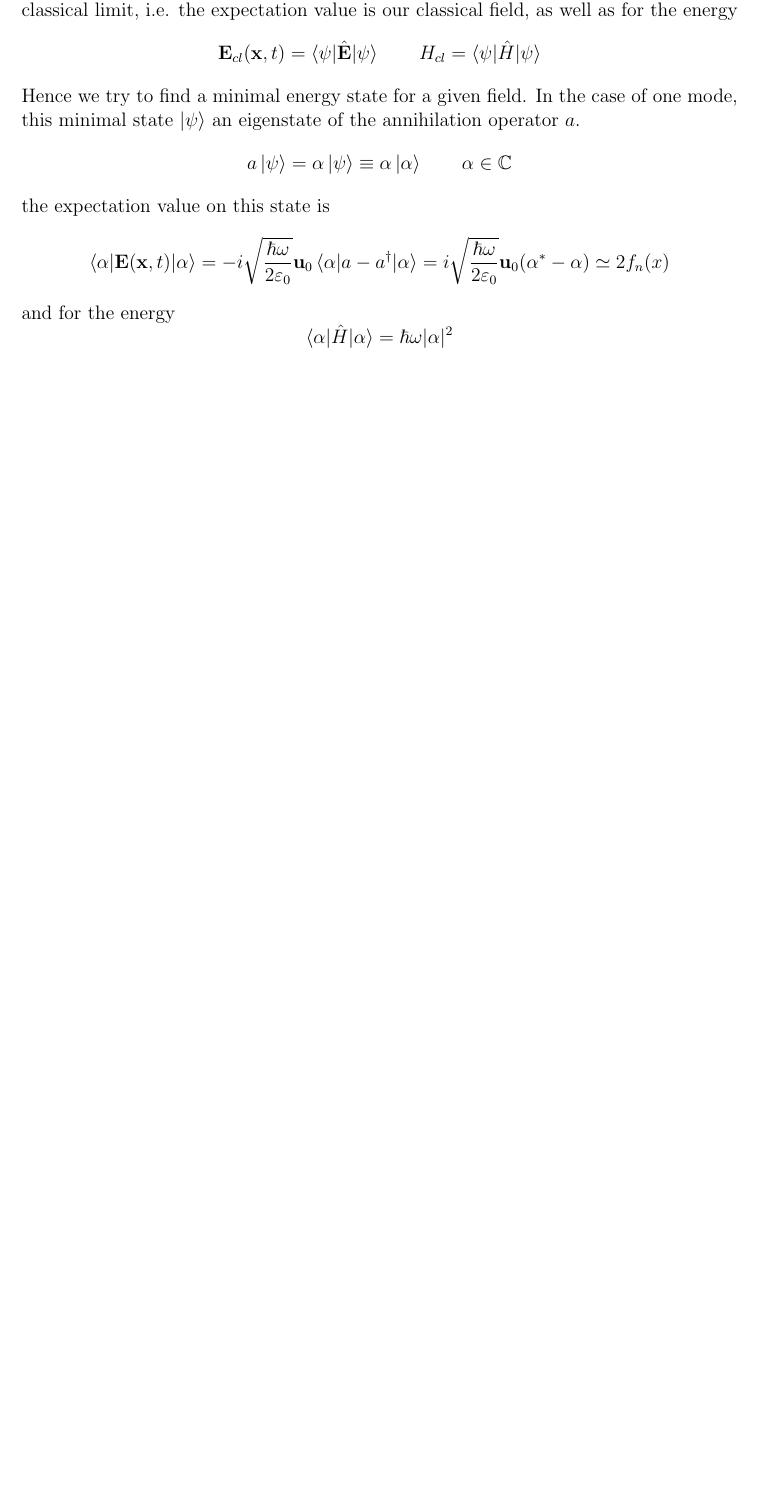
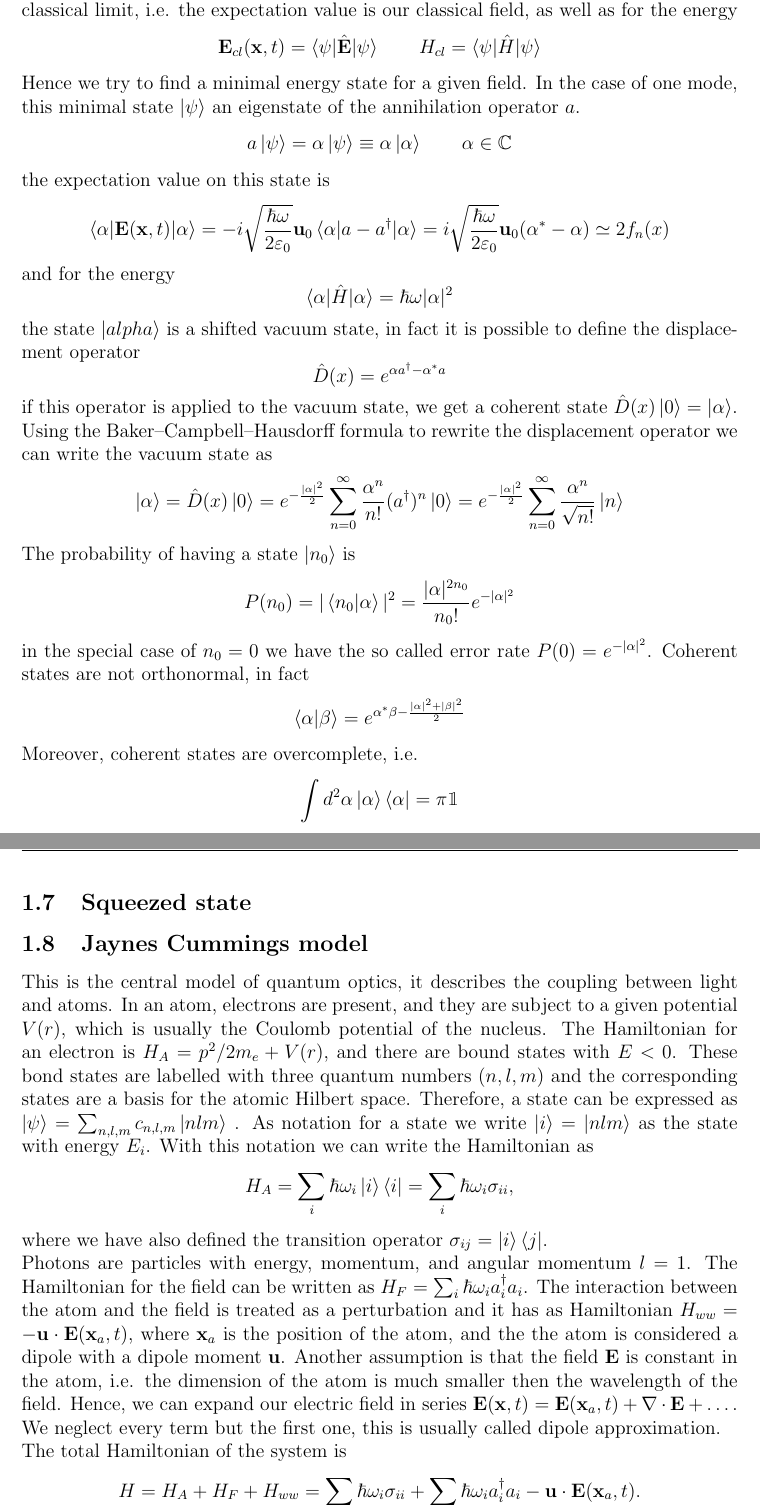
Before and after one commit to kante95/bc_quantumphisics, a LaTeX document (main.tex): part of page 8 of 8 before the commit and two parts of pages 8 and 9 of 9 after it, the two joined at a grey line, cut so that both start at the same text, the shorter picture padded with empty space. Compiled offline with pdfLaTeX.

Commit message:
jaynes cummings

```diff
--- a/main.tex
+++ b/main.tex
@@ -208,3 +209,23 @@ the expectation value on this state is
 \[\braket{\alpha|\mathbf{E}(\x,t)|\alpha} = -i \sqrt{\frac{\hbar \omega}{2\varepsilon_0}} \mathbf{u}_0\braket{\alpha|a-a^\dagger |\alpha} = i \sqrt{\frac{\hbar \omega}{2\varepsilon_0}} \mathbf{u}_0 (\alpha^* - \alpha) \simeq 2f_n(x)\]
 and for the energy
 \[\braket{\alpha|\hat{H}|\alpha} = \hbar \omega |\alpha|^2\]
+the state $\ket{alpha}$ is a shifted vacuum state, in fact it is possible to define the displacement operator
+\[\hat{D}(x) = e^{\alpha a^\dagger - \alpha^* a}\]
+if this operator is applied to the vacuum state, we get a coherent state $\hat{D}(x) \ket{0} = \ket{\alpha}$. Using the Baker–Campbell–Hausdorff formula to rewrite the displacement operator we can write the vacuum state as
+\[\ket{\alpha} = \hat{D}(x) \ket{0} = e^{-\frac{|\alpha|^2}{2}}\sum_{n=0}^\infty \frac{\alpha^n}{n!}(a^\dagger)^n \ket{0} = e^{-\frac{|\alpha|^2}{2}}\sum_{n=0}^\infty \frac{\alpha^n}{\sqrt{n!}}\ket{n}\]
+The probability of having a state $\ket{n_0}$ is
+\[P(n_0) = |\braket{n_0|\alpha}|^2 = \frac{|\alpha|^{2n_0}}{n_0!} e^{-|\alpha|^2}\]
+in the special case of $n_0=0$ we have the so called error rate $P(0) = e^{-|\alpha|^2}$. Coherent states are not orthonormal, in fact
+\[\braket{\alpha|\beta} =e^{\alpha^*\beta -\frac{|\alpha|^2+|\beta|^2}{2}} \]
+Moreover, coherent states are overcomplete, i.e.
+\[\int d^2\alpha \ket{\alpha}\bra{\alpha} = \pi \mathbbm{1}\]
+\subsection{Squeezed state}
+
+\subsection{Jaynes Cummings model}
+This is the central model of quantum optics, it describes the coupling between light and atoms. In an atom, electrons are present, and they are subject to a given potential $V(r)$, which is usually the Coulomb potential of the nucleus. The Hamiltonian for an electron is $H_A = p^2/2m_e + V(r)$, and there are bound states with $E<0$. These bond states are labelled with three quantum numbers $(n,l,m)$ and the corresponding states are a basis for the atomic Hilbert space. Therefore, a state can be expressed as $\ket{\psi} = \sum_{n,l,m}c_{n,l,m}\ket{nlm}$ .
+As notation for a state we write $\ket{i} = \ket{nlm}$ as the state with energy $E_i$. With this notation we can write the Hamiltonian as
+\[H_A = \sum_i \hbar \omega_i \ket{i}\bra{i} = \sum_i \hbar \omega_i \sigma_{ii}, \]
+where we have also defined the transition operator $\sigma_{ij} = \ket{i}\bra{j}$.\\
+Photons are particles with energy, momentum, and angular momentum $l=1$. The Hamiltonian for the field can be written as $H_F = \sum_i \hbar \omega_i a^\dagger_ia_i$. The interaction between the atom and the field is treated as a perturbation and it has as Hamiltonian $H_{ww} = -\mathbf{u}\cdot \mathbf{E}(\x_a,t)$, where $\x_a$ is the position of the atom, and the the atom is considered a dipole with a dipole moment $\mathbf{u}$. Another assumption is that the field $\mathbf{E}$ is constant in the atom, i.e. the dimension of the atom is much smaller then the wavelength of the field. Hence, we can expand our electric field in series $\mathbf{E}(\x,t) = \mathbf{E}(\x_a,t) + \mathbf{\nabla}\cdot \mathbf{E} + \dots$. We neglect every term but the first one, this is usually called dipole approximation.\\
+The total Hamiltonian of the system is
+\[H = H_A + H_F +H_{ww} = \sum_i \hbar \omega_i \sigma_{ii} + \sum_i \hbar \omega_i a^\dagger_ia_i -\mathbf{u}\cdot \mathbf{E}(\x_a,t). \]
```
Also changed, not shown: main.tex (10 more changed lines).
